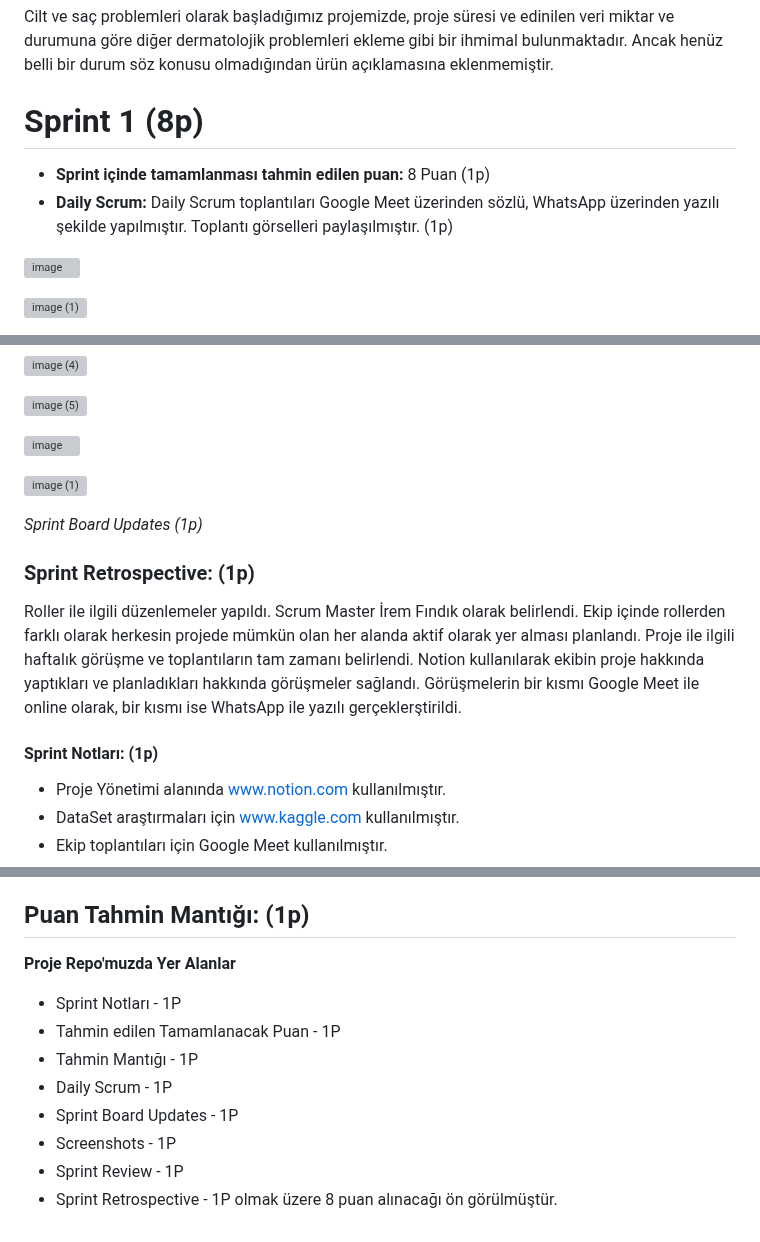
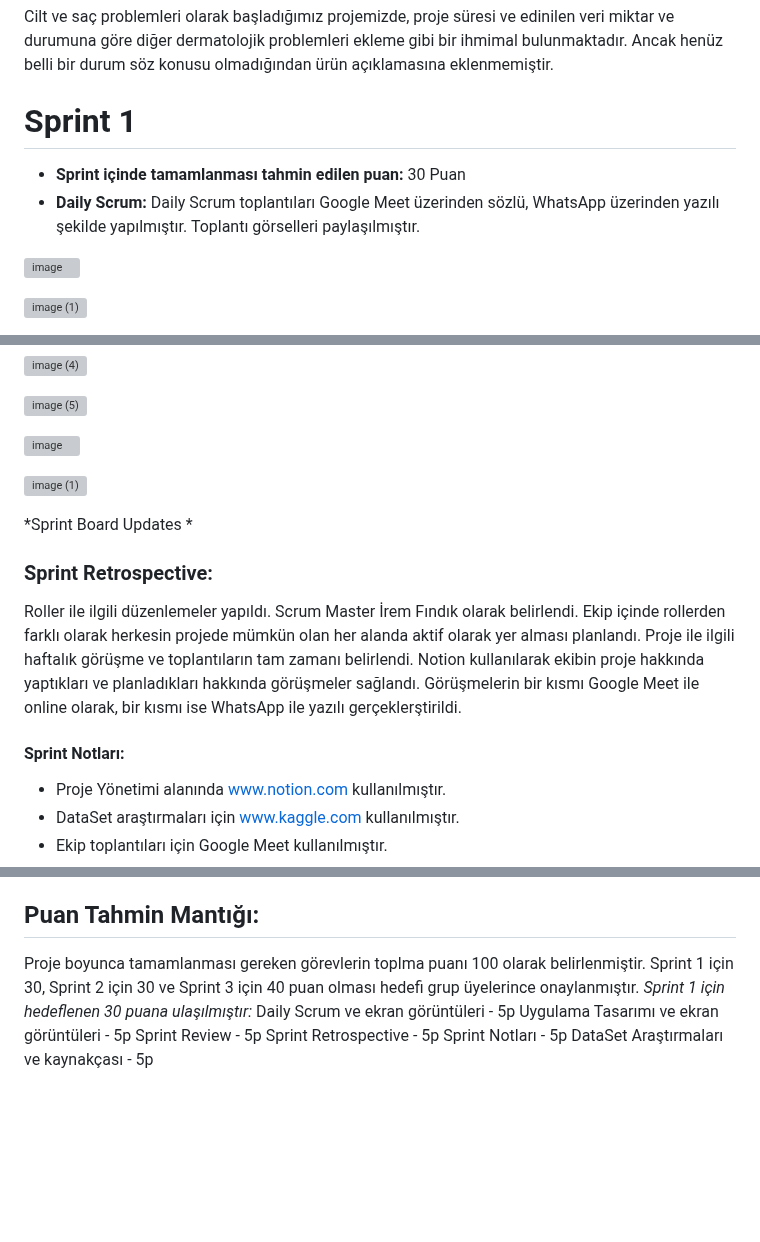
Before and after one commit to AhmetKoca32/AI-180, a Markdown page: README.md, 3 parts joined by grey strips. Drawn GitHub-style; blank space fills up the shorter version; grey boxes are pictures that could not be loaded.

```diff
--- a/README.md
+++ b/README.md
@@ -47,9 +47,9 @@ Yüksek risk taşıyan cilt durumlarında kullanıcıya dermatoloğa başvurma
 ## Juriye Not
   Cilt ve saç problemleri olarak başladığımız projemizde, proje süresi ve edinilen veri miktar ve durumuna göre diğer dermatolojik problemleri ekleme gibi bir ihmimal bulunmaktadır. Ancak henüz belli bir durum söz konusu olmadığından ürün açıklamasına eklenmemiştir.
 
-# Sprint 1   (8p)
-- **Sprint içinde tamamlanması tahmin edilen puan:** 8 Puan  (1p)
-- **Daily Scrum:** Daily Scrum toplantıları Google Meet üzerinden sözlü, WhatsApp üzerinden yazılı şekilde yapılmıştır. Toplantı görselleri paylaşılmıştır.  (1p)
+# Sprint 1
+- **Sprint içinde tamamlanması tahmin edilen puan:** 30 Puan
+- **Daily Scrum:** Daily Scrum toplantıları Google Meet üzerinden sözlü, WhatsApp üzerinden yazılı şekilde yapılmıştır. Toplantı görselleri paylaşılmıştır.
 
 ![image](https://github.com/user-attachments/assets/3aea18a1-adfb-4e25-9512-e5a2556890bd)
 
@@ -87,12 +87,12 @@ Farklı konuda birçok veri seti incelendi ve ekip üyelerince tartışıldı. V
 
 ![image (1)](https://github.com/user-attachments/assets/deb598bf-67c1-4c99-85f5-b0499b590792)
 
-*Sprint Board Updates  (1p)*
+*Sprint Board Updates  *
 
-### Sprint Retrospective:  (1p)
+### Sprint Retrospective:
 Roller ile ilgili düzenlemeler yapıldı. Scrum Master İrem Fındık olarak belirlendi. Ekip içinde rollerden farklı olarak herkesin projede mümkün olan her alanda aktif olarak yer alması planlandı. Proje ile ilgili haftalık görüşme ve toplantıların tam zamanı belirlendi. Notion kullanılarak ekibin proje hakkında yaptıkları ve planladıkları hakkında görüşmeler sağlandı. Görüşmelerin bir kısmı Google Meet ile online olarak, bir kısmı ise WhatsApp ile yazılı gerçeklerştirildi.
 
-#### Sprint Notları:  (1p)
+#### Sprint Notları:
 * Proje Yönetimi alanında www.notion.com kullanılmıştır.
 * DataSet araştırmaları için www.kaggle.com kullanılmıştır.
 * Ekip toplantıları için Google Meet kullanılmıştır.
@@ -106,14 +106,11 @@ https://www.kaggle.com/datasets/kmader/skin-cancer-mnist-ham10000
 https://www.kaggle.com/datasets/olcaybolat1/dermatology-dataset-classification/code
 https://www.kaggle.com/datasets/utsavdey1410/food-nutrition-dataset
 
-## Puan Tahmin Mantığı:  (1p)
-**Proje Repo'muzda Yer Alanlar**
-* Sprint Notları - 1P
-* Tahmin edilen Tamamlanacak Puan - 1P
-* Tahmin Mantığı - 1P
-* Daily Scrum - 1P
-* Sprint Board Updates - 1P
-* Screenshots - 1P
-* Sprint Review - 1P
-* Sprint Retrospective - 1P
-olmak üzere 8 puan alınacağı ön görülmüştür.
+## Puan Tahmin Mantığı:
+Proje boyunca tamamlanması gereken görevlerin toplma puanı 100 olarak belirlenmiştir. Sprint 1 için 30, Sprint 2 için 30 ve Sprint 3 için 40 puan olması hedefi grup üyelerince onaylanmıştır.
+*Sprint 1 için hedeflenen 30 puana ulaşılmıştır:* Daily Scrum ve ekran görüntüleri - 5p
+                                                  Uygulama Tasarımı ve ekran görüntüleri - 5p
+                                                  Sprint Review - 5p
+                                                  Sprint Retrospective - 5p
+                                                  Sprint Notları - 5p
+                                                  DataSet Araştırmaları ve kaynakçası - 5p
```
Also changed, not shown: other parts of README.md (+2 -2 lines).
